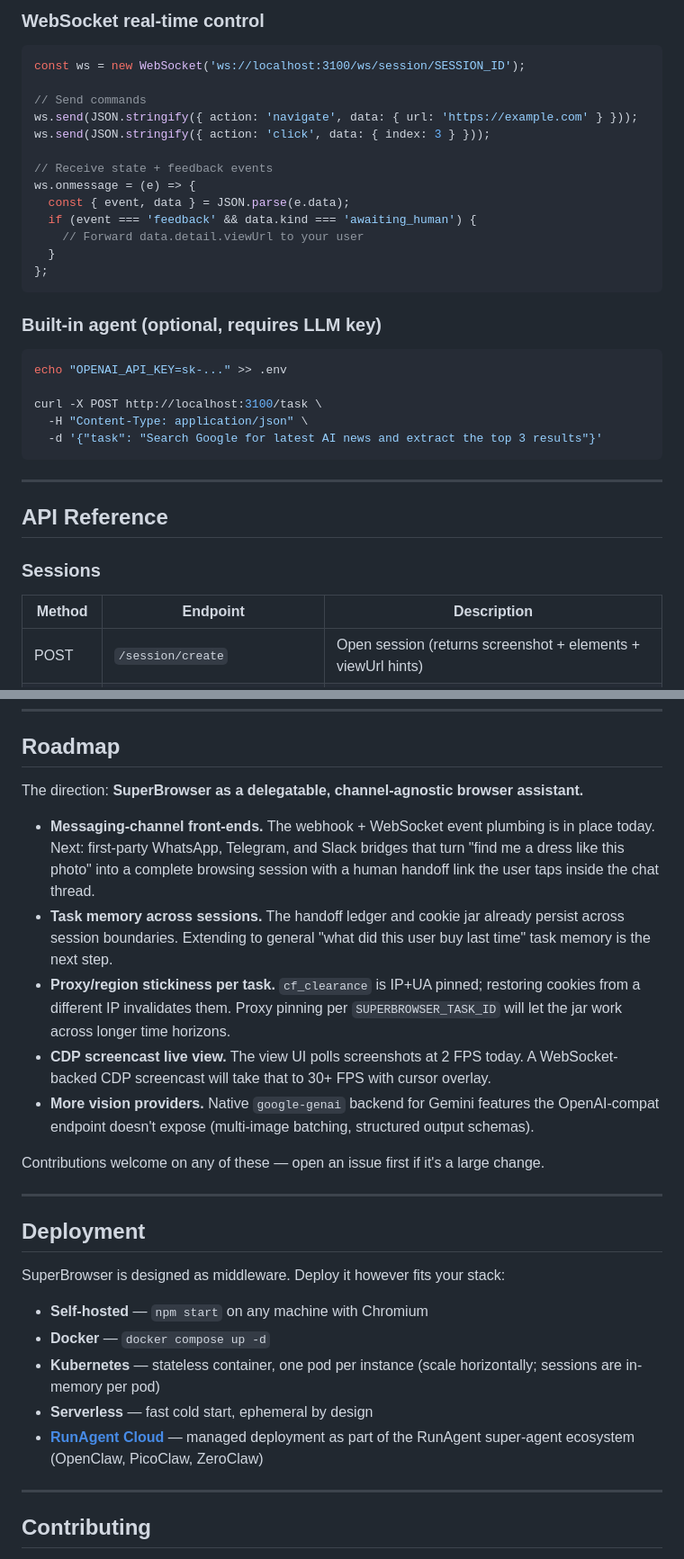
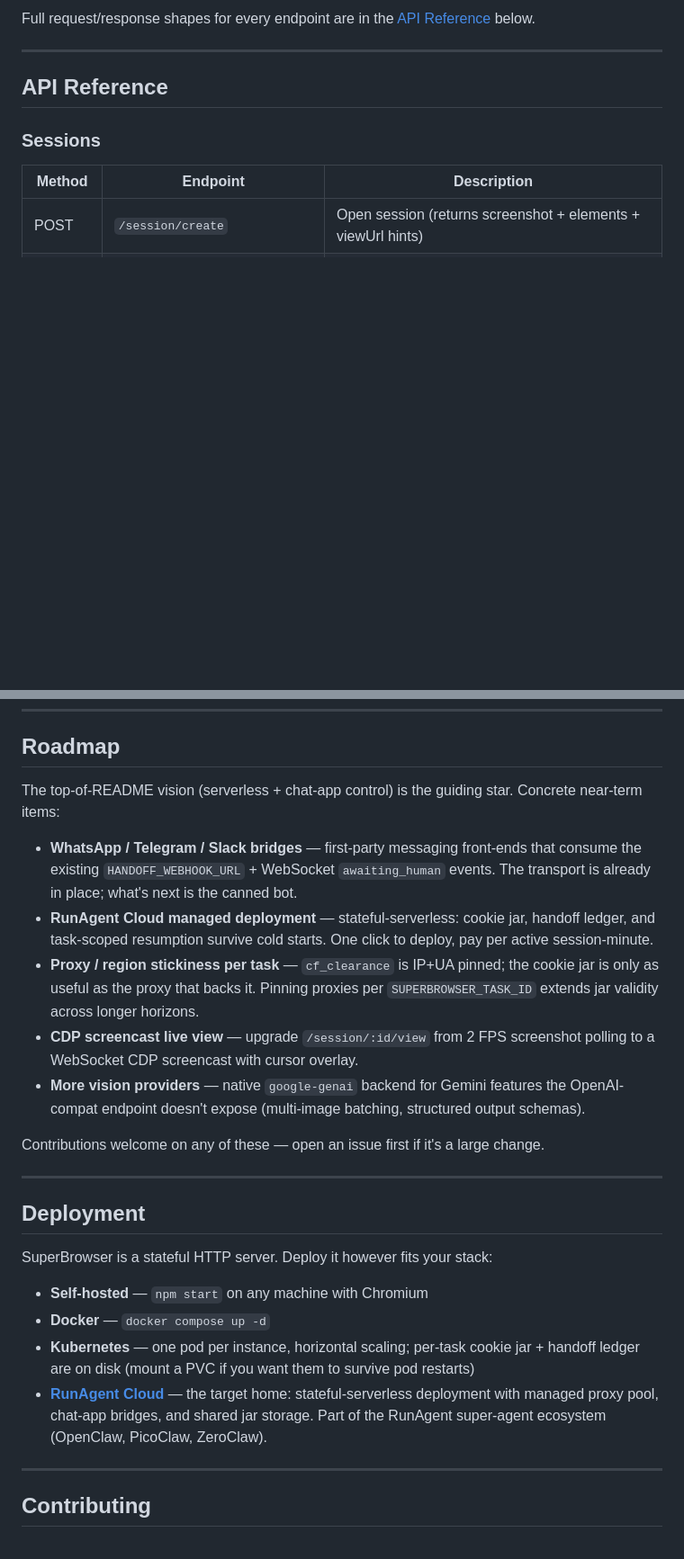
Before and after one commit to runagent-dev/runagent-superbrowser, a Markdown page: README.md, 2 parts joined by grey strips. Shown at 90% size. GitHub-like rendering; blank space fills up the shorter version.

````diff
--- a/README.md
+++ b/README.md
@@ -229,30 +205,4 @@ Tool levels:
-### WebSocket real-time control
-
-```javascript
-const ws = new WebSocket('ws://localhost:3100/ws/session/SESSION_ID');
-
-// Send commands
-ws.send(JSON.stringify({ action: 'navigate', data: { url: 'https://example.com' } }));
-ws.send(JSON.stringify({ action: 'click', data: { index: 3 } }));
-
-// Receive state + feedback events
-ws.onmessage = (e) => {
-  const { event, data } = JSON.parse(e.data);
-  if (event === 'feedback' && data.kind === 'awaiting_human') {
-    // Forward data.detail.viewUrl to your user
-  }
-};
-```
-
-### Built-in agent (optional, requires LLM key)
-
-```bash
-echo "OPENAI_API_KEY=sk-..." >> .env
-
-curl -X POST http://localhost:3100/task \
-  -H "Content-Type: application/json" \
-  -d '{"task": "Search Google for latest AI news and extract the top 3 results"}'
-```
+Full request/response shapes for every endpoint are in the [API Reference](#api-reference) below.
 
 ---
 
@@ -409,13 +359,13 @@ New since the initial release:
 
 ## Roadmap
 
-The direction: **SuperBrowser as a delegatable, channel-agnostic browser assistant.**
+The top-of-README vision (serverless + chat-app control) is the guiding star. Concrete near-term items:
 
-- **Messaging-channel front-ends.** The webhook + WebSocket event plumbing is in place today. Next: first-party WhatsApp, Telegram, and Slack bridges that turn "find me a dress like this photo" into a complete browsing session with a human handoff link the user taps inside the chat thread.
-- **Task memory across sessions.** The handoff ledger and cookie jar already persist across session boundaries. Extending to general "what did this user buy last time" task memory is the next step.
-- **Proxy/region stickiness per task.** `cf_clearance` is IP+UA pinned; restoring cookies from a different IP invalidates them. Proxy pinning per `SUPERBROWSER_TASK_ID` will let the jar work across longer time horizons.
-- **CDP screencast live view.** The view UI polls screenshots at 2 FPS today. A WebSocket-backed CDP screencast will take that to 30+ FPS with cursor overlay.
-- **More vision providers.** Native `google-genai` backend for Gemini features the OpenAI-compat endpoint doesn't expose (multi-image batching, structured output schemas).
+- **WhatsApp / Telegram / Slack bridges** — first-party messaging front-ends that consume the existing `HANDOFF_WEBHOOK_URL` + WebSocket `awaiting_human` events. The transport is already in place; what's next is the canned bot.
+- **RunAgent Cloud managed deployment** — stateful-serverless: cookie jar, handoff ledger, and task-scoped resumption survive cold starts. One click to deploy, pay per active session-minute.
+- **Proxy / region stickiness per task** — `cf_clearance` is IP+UA pinned; the cookie jar is only as useful as the proxy that backs it. Pinning proxies per `SUPERBROWSER_TASK_ID` extends jar validity across longer horizons.
+- **CDP screencast live view** — upgrade `/session/:id/view` from 2 FPS screenshot polling to a WebSocket CDP screencast with cursor overlay.
+- **More vision providers** — native `google-genai` backend for Gemini features the OpenAI-compat endpoint doesn't expose (multi-image batching, structured output schemas).
 
 Contributions welcome on any of these — open an issue first if it's a large change.
 
@@ -423,13 +373,12 @@ Contributions welcome on any of these — open an issue first if it's a large ch
 
 ## Deployment
 
-SuperBrowser is designed as middleware. Deploy it however fits your stack:
+SuperBrowser is a stateful HTTP server. Deploy it however fits your stack:
 
 - **Self-hosted** — `npm start` on any machine with Chromium
 - **Docker** — `docker compose up -d`
-- **Kubernetes** — stateless container, one pod per instance (scale horizontally; sessions are in-memory per pod)
-- **Serverless** — fast cold start, ephemeral by design
-- **[RunAgent Cloud](https://runagent.cloud)** — managed deployment as part of the RunAgent super-agent ecosystem (OpenClaw, PicoClaw, ZeroClaw)
+- **Kubernetes** — one pod per instance, horizontal scaling; per-task cookie jar + handoff ledger are on disk (mount a PVC if you want them to survive pod restarts)
+- **[RunAgent Cloud](https://runagent.cloud)** — the target home: stateful-serverless deployment with managed proxy pool, chat-app bridges, and shared jar storage. Part of the RunAgent super-agent ecosystem (OpenClaw, PicoClaw, ZeroClaw).
 
 ---
 
````
Also changed, not shown: other parts of README.md (+49 -73 lines).
